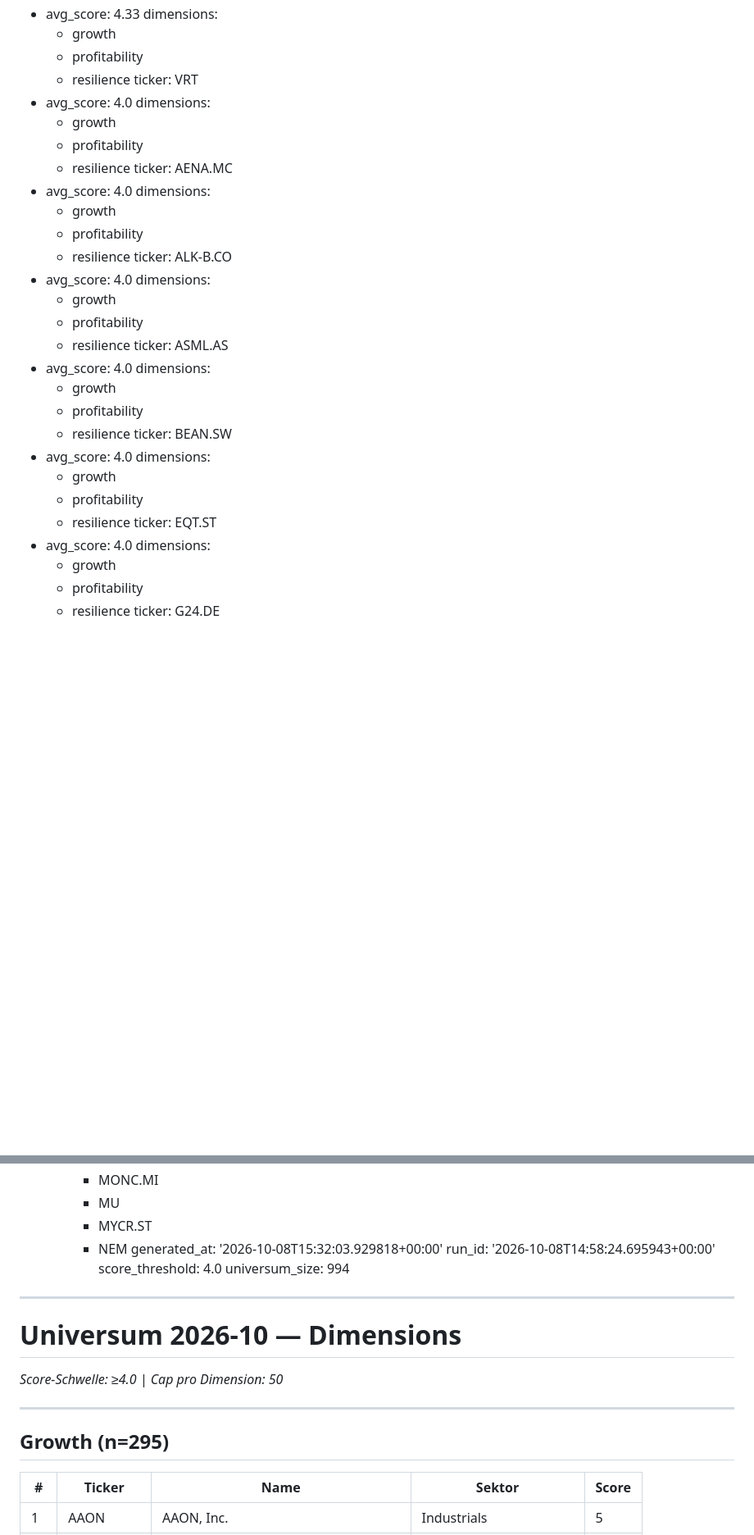
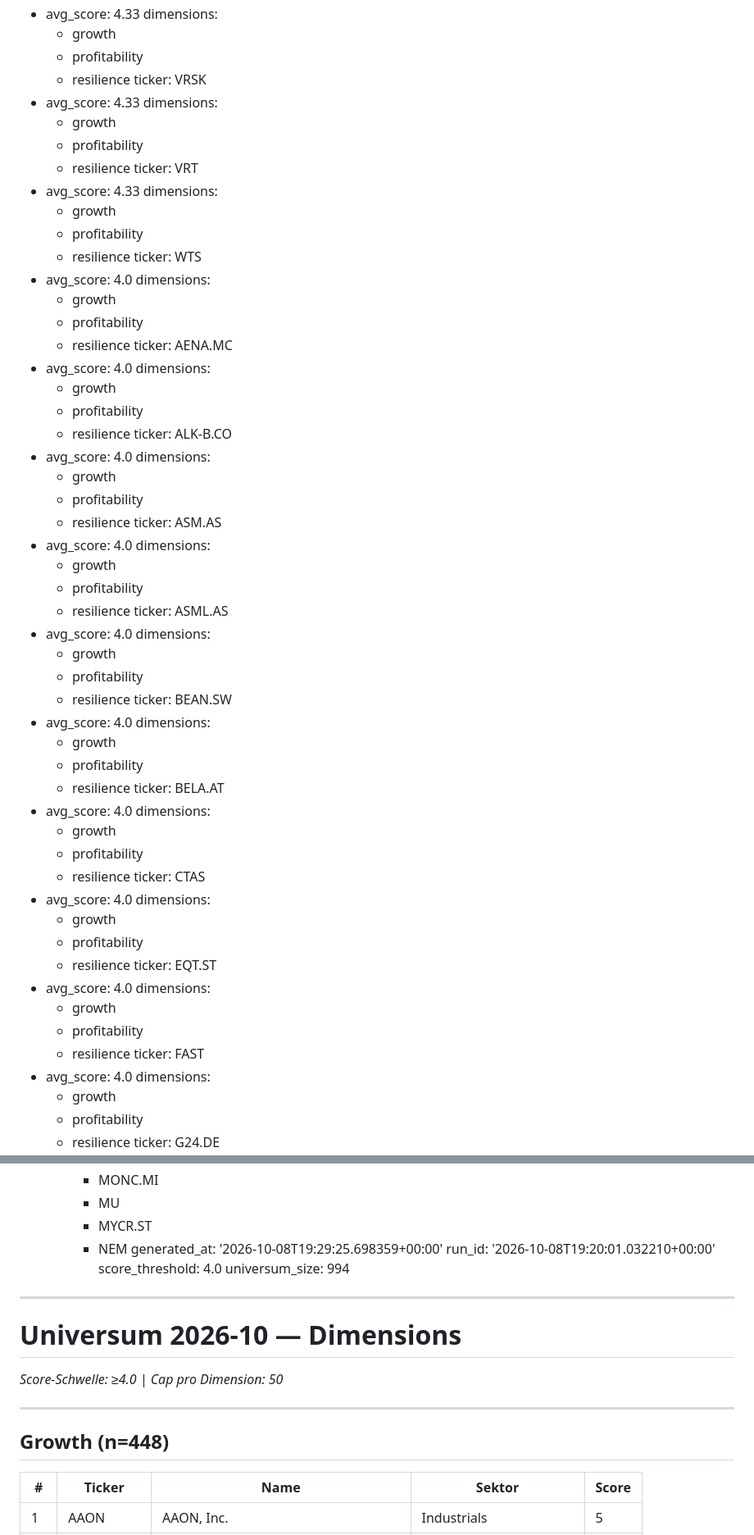
Before and after one commit to stnmllr/fisherscreen, a Markdown page: output/Universum/2026-10-Dimensions.md, 2 parts joined by grey strips. Shown at 82% size. Drawn GitHub-style; blank space fills up the shorter version.

Commit message:
chore: monthly screener output 2026-10 [skip ci]

```diff
--- a/output/Universum/2026-10-Dimensions.md
+++ b/output/Universum/2026-10-Dimensions.md
@@ -174,7 +210,19 @@ crosshits:
   - growth
   - profitability
   - resilience
+  ticker: VRSK
+- avg_score: 4.33
+  dimensions:
+  - growth
+  - profitability
+  - resilience
   ticker: VRT
+- avg_score: 4.33
+  dimensions:
+  - growth
+  - profitability
+  - resilience
+  ticker: WTS
 - avg_score: 4.0
   dimensions:
   - growth
@@ -192,6 +240,12 @@ crosshits:
   - growth
   - profitability
   - resilience
+  ticker: ASM.AS
+- avg_score: 4.0
+  dimensions:
+  - growth
+  - profitability
+  - resilience
   ticker: ASML.AS
 - avg_score: 4.0
   dimensions:
@@ -204,7 +258,25 @@ crosshits:
   - growth
   - profitability
   - resilience
+  ticker: BELA.AT
+- avg_score: 4.0
+  dimensions:
+  - growth
+  - profitability
+  - resilience
+  ticker: CTAS
+- avg_score: 4.0
+  dimensions:
+  - growth
+  - profitability
+  - resilience
   ticker: EQT.ST
+- avg_score: 4.0
+  dimensions:
+  - growth
+  - profitability
+  - resilience
+  ticker: FAST
 - avg_score: 4.0
   dimensions:
   - growth
@@ -443,8 +467,8 @@ dimensions:
     - MU
     - MYCR.ST
     - NEM
-generated_at: '2026-10-08T15:32:03.929818+00:00'
-run_id: '2026-10-08T14:58:24.695943+00:00'
+generated_at: '2026-10-08T19:29:25.698359+00:00'
+run_id: '2026-10-08T19:20:01.032210+00:00'
 score_threshold: 4.0
 universum_size: 994
 ---
@@ -455,7 +479,7 @@ universum_size: 994
 
 ---
 
-## Growth (n=295)
+## Growth (n=448)
 
 | # | Ticker | Name | Sektor | Score |
 |---|---|---|---|---|
```
Also changed, not shown: other parts of output/Universum/2026-10-Dimensions.md (+37 -49 lines).
